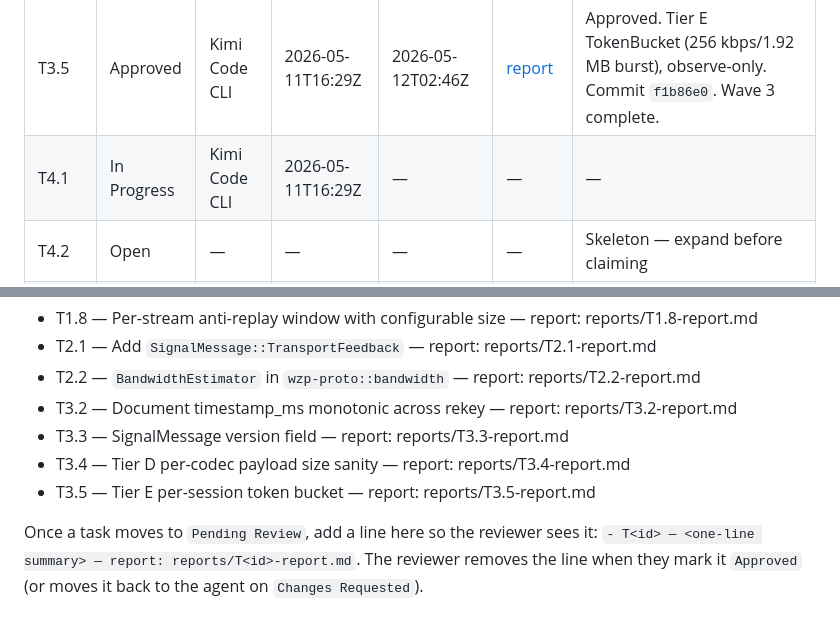
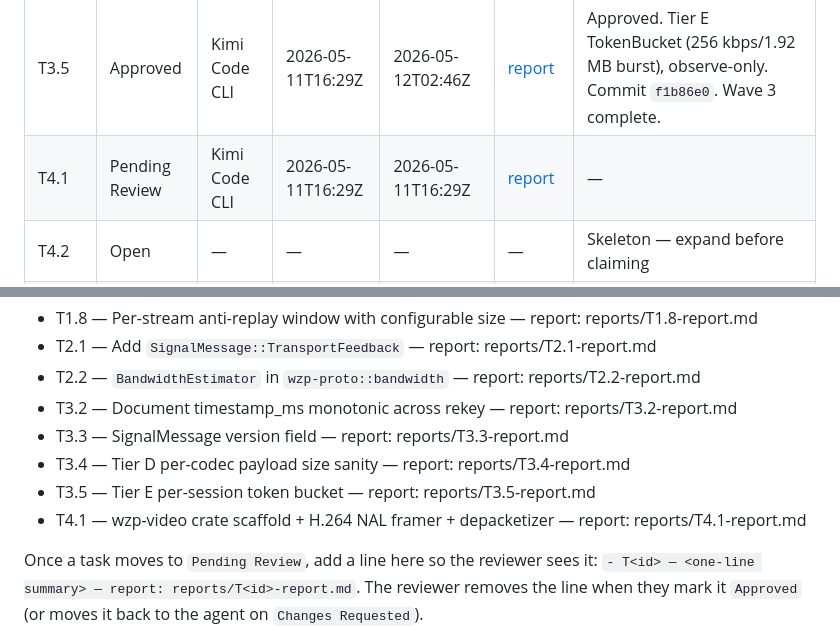
Before and after one commit to manawenuz/wzp, a Markdown page: docs/PRD/TASKS.md, 2 parts joined by grey strips. Drawn GitHub-style.

Commit message:
fix: T4.1 status board → Pending Review

```diff
--- a/docs/PRD/TASKS.md
+++ b/docs/PRD/TASKS.md
@@ -1426,7 +1426,7 @@ Statuses (in order of progression):
 | T3.3 | Approved | Kimi Code CLI | 2026-05-11T16:29Z | 2026-05-12T06:08Z | [report](reports/T3.3-report.md) | Approved. W12 SignalMessage versioning. Commit `f7f413e`. |
 | T3.4 | Approved | Kimi Code CLI | 2026-05-11T16:29Z | 2026-05-12T06:24Z | [report](reports/T3.4-report.md) | Approved. Tier D payload-size EWMA + per-codec bound table. Commit `017c371`. Clean process. |
 | T3.5 | Approved | Kimi Code CLI | 2026-05-11T16:29Z | 2026-05-12T02:46Z | [report](reports/T3.5-report.md) | Approved. Tier E TokenBucket (256 kbps/1.92 MB burst), observe-only. Commit `f1b86e0`. Wave 3 complete. |
-| T4.1 | In Progress | Kimi Code CLI | 2026-05-11T16:29Z | — | — | — |
+| T4.1 | Pending Review | Kimi Code CLI | 2026-05-11T16:29Z | 2026-05-11T16:29Z | [report](reports/T4.1-report.md) | — |
 | T4.2 | Open | — | — | — | — | Skeleton — expand before claiming |
 | T4.3 | Open | — | — | — | — | Skeleton — expand before claiming |
 | T4.4 | Open | — | — | — | — | Skeleton — expand before claiming |
@@ -1456,5 +1456,6 @@ Items currently waiting on the reviewer:
 - T3.3 — SignalMessage version field — report: reports/T3.3-report.md
 - T3.4 — Tier D per-codec payload size sanity — report: reports/T3.4-report.md
 - T3.5 — Tier E per-session token bucket — report: reports/T3.5-report.md
+- T4.1 — wzp-video crate scaffold + H.264 NAL framer + depacketizer — report: reports/T4.1-report.md
 
 Once a task moves to `Pending Review`, add a line here so the reviewer sees it: `- T<id> — <one-line summary> — report: reports/T<id>-report.md`. The reviewer removes the line when they mark it `Approved` (or moves it back to the agent on `Changes Requested`).
```
